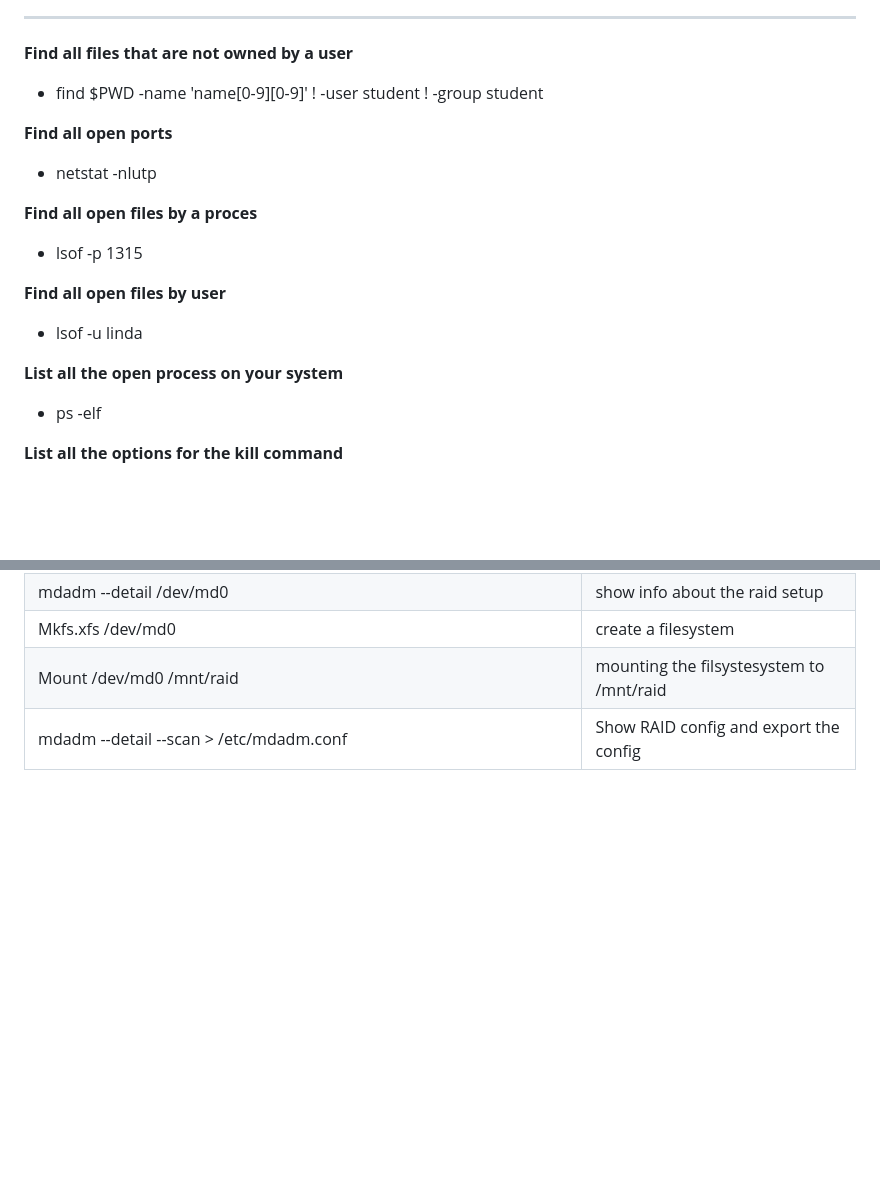
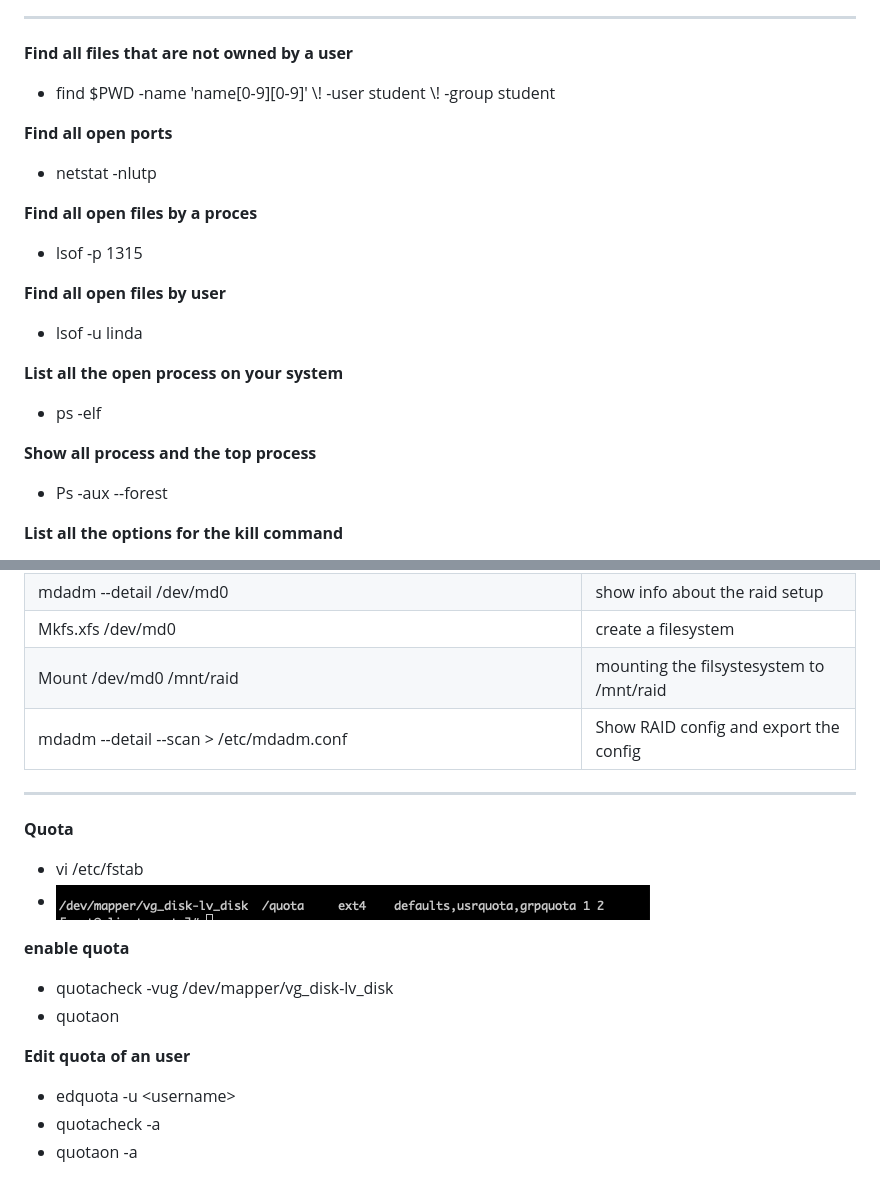
Before and after one commit to PaulVerhoeven1/exam-notes, a Markdown page: LFCS/LFCS_notes.md, 2 parts joined by grey strips. GitHub-like rendering; pictures changed too: LFCS/images/LFCS_notes/image-20210122103300628.png (added); blank space fills up the shorter version.

```diff
--- a/LFCS/LFCS_notes.md
+++ b/LFCS/LFCS_notes.md
@@ -24,7 +24,7 @@
 
 **Find all files that are not owned by a user**
 
-- find $PWD -name 'name[0-9][0-9]' \! -user student \! -group student
+- find $PWD -name 'name[0-9][0-9]' \\! -user student \\! -group student
 
 **Find all open ports**
 
@@ -42,6 +42,10 @@
 
 - ps -elf
 
+**Show all process and the top process**
+
+- Ps -aux --forest
+
 **List all the options for the kill command**
 
 - Kill -l
@@ -95,3 +99,21 @@
 | Mkfs.xfs /dev/md0                                            | create a filesystem                      |
 | Mount /dev/md0 /mnt/raid                                     | mounting the filsystesystem to /mnt/raid |
 | mdadm --detail --scan > /etc/mdadm.conf                      | Show RAID config and export the config   |
+
+-----
+
+**Quota**
+
+- vi /etc/fstab
+- ![image-20210122103300628](images/LFCS_notes/image-20210122103300628.png)
+
+**enable quota**
+
+- quotacheck -vug /dev/mapper/vg_disk-lv_disk
+- quotaon
+
+**Edit quota of an user**
+
+- edquota -u \<username\>
+- quotacheck -a
+- quotaon -a
```
Also changed, not shown: other parts of LFCS/LFCS_notes.md (+3 -3 lines), LFCS/images/LFCS_notes/image-20210122103241756.png (added).
